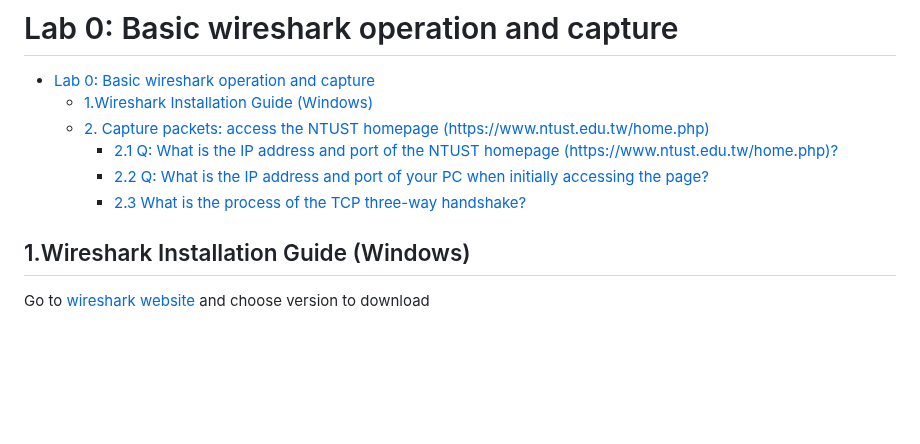
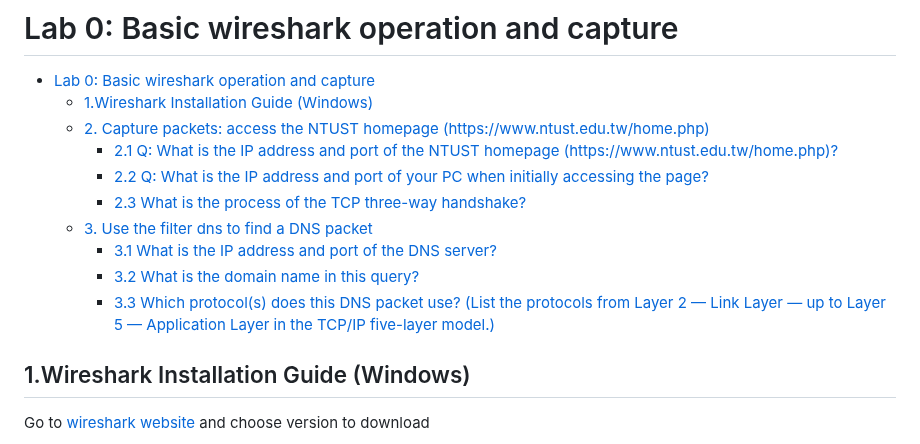
Before and after one commit to Littleyu15/WC-2026-B11202222-Kevin, a Markdown page: wireshark_instllation.md, the part around one of its changes. Drawn GitHub-style; blank space fills up the shorter version.

```diff
--- a/wireshark_instllation.md
+++ b/wireshark_instllation.md
@@ -6,6 +6,10 @@
     - [2.1 Q: What is the IP address and port of the NTUST homepage (https://www.ntust.edu.tw/home.php)?](#21-q-what-is-the-ip-address-and-port-of-the-ntust-homepage-httpswwwntustedutwhomephp)
     - [2.2 Q: What is the IP address and port of your PC when initially accessing the page?](#22-q-what-is-the-ip-address-and-port-of-your-pc-when-initially-accessing-the-page)
     - [2.3 What is the process of the TCP three-way handshake?](#23-what-is-the-process-of-the-tcp-three-way-handshake)
+  - [3. Use the filter dns to find a DNS packet](#3-use-the-filter-dns-to-find-a-dns-packet)
+    - [3.1 What is the IP address and port of the DNS server?](#31-what-is-the-ip-address-and-port-of-the-dns-server)
+    - [3.2 What is the domain name in this query?](#32-what-is-the-domain-name-in-this-query)
+    - [3.3 Which protocol(s) does this DNS packet use? (List the protocols from Layer 2 — Link Layer — up to Layer 5 — Application Layer in the TCP/IP five-layer model.)](#33-which-protocols-does-this-dns-packet-use-list-the-protocols-from-layer-2--link-layer--up-to-layer-5--application-layer-in-the-tcpip-five-layer-model)
 
 ## 1.Wireshark Installation Guide (Windows)
 Go to [wireshark website](https://www.wireshark.org/download.html) and choose version to download
```
Also changed, not shown: other parts of wireshark_instllation.md (+21 -0 lines), image/image-16.png (added), image/image-17.png (added).
